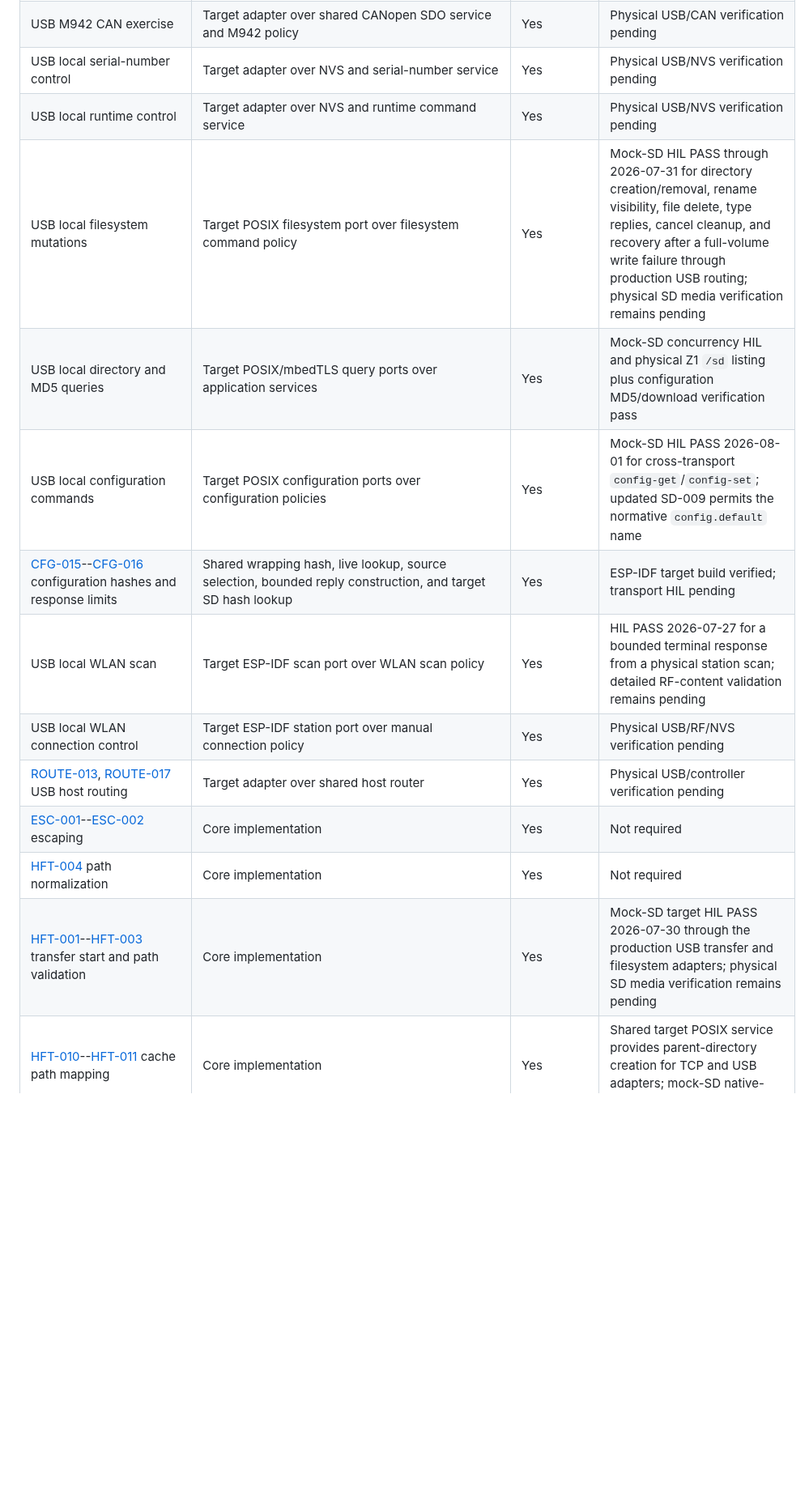
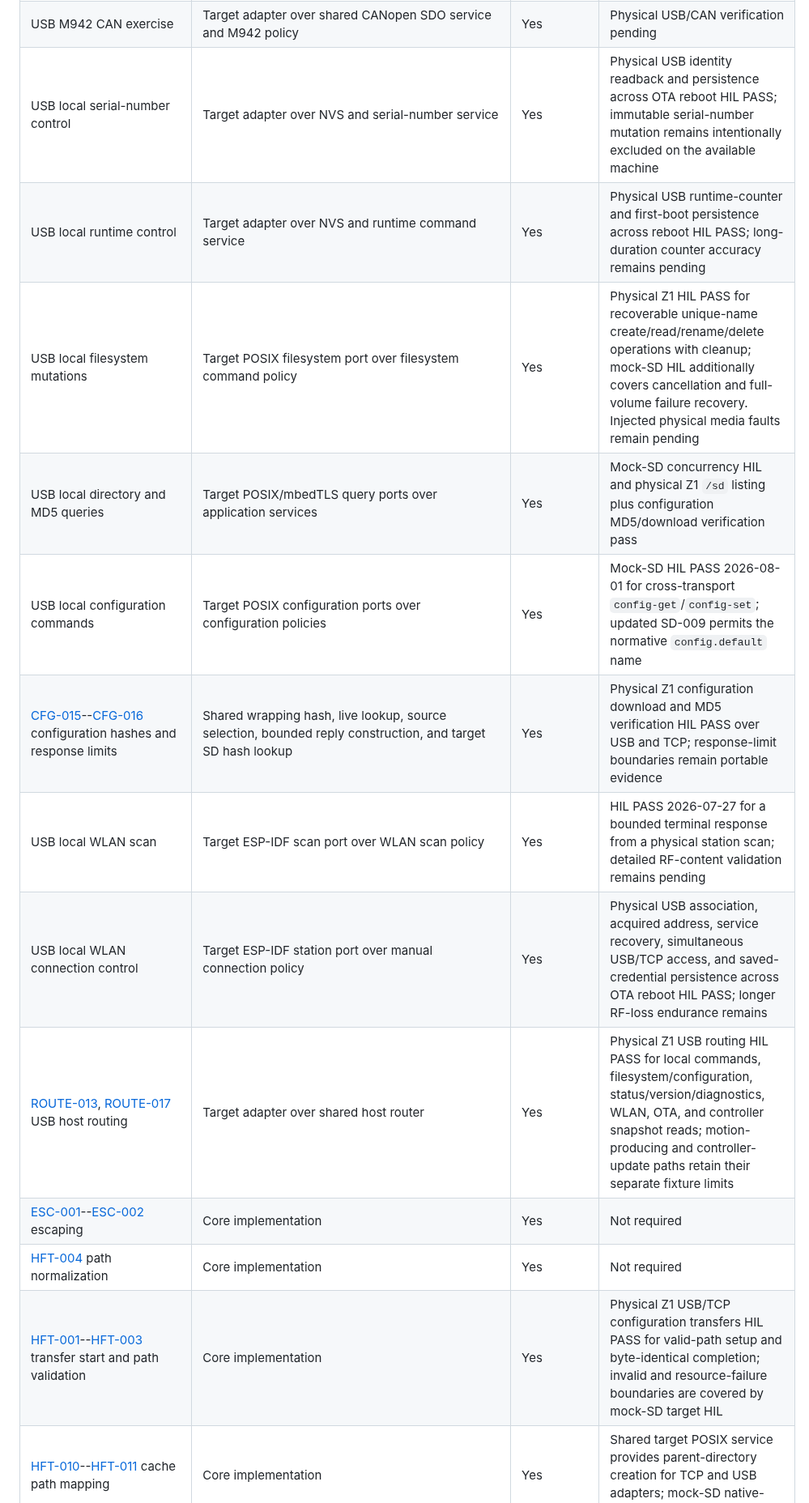
Before and after one commit to moinois/z1-esp32-firmware, a Markdown page: docs/requirements.md, the part around one of its changes. Shown at 81% size. GitHub-like rendering; blank space fills up the shorter version.

```diff
--- a/docs/requirements.md
+++ b/docs/requirements.md
@@ -108,18 +116,18 @@ Physical evidence remains independent in the final column.
 | USB file upload | Target POSIX upload port over `FileUpload` policy | Yes | Mock-SD target HIL covers boundary/endurance/fault cases; physical Z1 HIL restored the 5791-byte configuration and verified its exact SHA-256 after a protocol download |
 | USB file download | Target POSIX download port over `FileDownload` policy | Yes | Mock-SD target HIL covers recovery and boundary cases; physical Z1 HIL verifies `/sd/config.txt` bytes and MD5 over USB and equality with TCP |
 | USB M942 CAN exercise | Target adapter over shared CANopen SDO service and M942 policy | Yes | Physical USB/CAN verification pending |
-| USB local serial-number control | Target adapter over NVS and serial-number service | Yes | Physical USB/NVS verification pending |
-| USB local runtime control | Target adapter over NVS and runtime command service | Yes | Physical USB/NVS verification pending |
-| USB local filesystem mutations | Target POSIX filesystem port over filesystem command policy | Yes | Mock-SD HIL PASS through 2026-07-31 for directory creation/removal, rename visibility, file delete, type replies, cancel cleanup, and recovery after a full-volume write failure through production USB routing; physical SD media verification remains pending |
+| USB local serial-number control | Target adapter over NVS and serial-number service | Yes | Physical USB identity readback and persistence across OTA reboot HIL PASS; immutable serial-number mutation remains intentionally excluded on the available machine |
+| USB local runtime control | Target adapter over NVS and runtime command service | Yes | Physical USB runtime-counter and first-boot persistence across reboot HIL PASS; long-duration counter accuracy remains pending |
+| USB local filesystem mutations | Target POSIX filesystem port over filesystem command policy | Yes | Physical Z1 HIL PASS for recoverable unique-name create/read/rename/delete operations with cleanup; mock-SD HIL additionally covers cancellation and full-volume failure recovery. Injected physical media faults remain pending |
 | USB local directory and MD5 queries | Target POSIX/mbedTLS query ports over application services | Yes | Mock-SD concurrency HIL and physical Z1 `/sd` listing plus configuration MD5/download verification pass |
 | USB local configuration commands | Target POSIX configuration ports over configuration policies | Yes | Mock-SD HIL PASS 2026-08-01 for cross-transport `config-get`/`config-set`; updated SD-009 permits the normative `config.default` name |
-| [CFG-015](https://github.com/f355/esp32_cnc_spec/blob/main/06-storage-and-configuration.md#cfg-015)--[CFG-016](https://github.com/f355/esp32_cnc_spec/blob/main/06-storage-and-configuration.md#cfg-016) configuration hashes and response limits | Shared wrapping hash, live lookup, source selection, bounded reply construction, and target SD hash lookup | Yes | ESP-IDF target build verified; transport HIL pending |
+| [CFG-015](https://github.com/f355/esp32_cnc_spec/blob/main/06-storage-and-configuration.md#cfg-015)--[CFG-016](https://github.com/f355/esp32_cnc_spec/blob/main/06-storage-and-configuration.md#cfg-016) configuration hashes and response limits | Shared wrapping hash, live lookup, source selection, bounded reply construction, and target SD hash lookup | Yes | Physical Z1 configuration download and MD5 verification HIL PASS over USB and TCP; response-limit boundaries remain portable evidence |
 | USB local WLAN scan | Target ESP-IDF scan port over WLAN scan policy | Yes | HIL PASS 2026-07-27 for a bounded terminal response from a physical station scan; detailed RF-content validation remains pending |
-| USB local WLAN connection control | Target ESP-IDF station port over manual connection policy | Yes | Physical USB/RF/NVS verification pending |
-| [ROUTE-013](https://github.com/f355/esp32_cnc_spec/blob/main/03-routing-and-commands.md#route-013), [ROUTE-017](https://github.com/f355/esp32_cnc_spec/blob/main/03-routing-and-commands.md#route-017) USB host routing | Target adapter over shared host router | Yes | Physical USB/controller verification pending |
+| USB local WLAN connection control | Target ESP-IDF station port over manual connection policy | Yes | Physical USB association, acquired address, service recovery, simultaneous USB/TCP access, and saved-credential persistence across OTA reboot HIL PASS; longer RF-loss endurance remains |
+| [ROUTE-013](https://github.com/f355/esp32_cnc_spec/blob/main/03-routing-and-commands.md#route-013), [ROUTE-017](https://github.com/f355/esp32_cnc_spec/blob/main/03-routing-and-commands.md#route-017) USB host routing | Target adapter over shared host router | Yes | Physical Z1 USB routing HIL PASS for local commands, filesystem/configuration, status/version/diagnostics, WLAN, OTA, and controller snapshot reads; motion-producing and controller-update paths retain their separate fixture limits |
 | [ESC-001](https://github.com/f355/esp32_cnc_spec/blob/main/03-routing-and-commands.md#esc-001)--[ESC-002](https://github.com/f355/esp32_cnc_spec/blob/main/03-routing-and-commands.md#esc-002) escaping | Core implementation | Yes | Not required |
 | [HFT-004](https://github.com/f355/esp32_cnc_spec/blob/main/05-host-file-transfer.md#hft-004) path normalization | Core implementation | Yes | Not required |
-| [HFT-001](https://github.com/f355/esp32_cnc_spec/blob/main/05-host-file-transfer.md#hft-001)--[HFT-003](https://github.com/f355/esp32_cnc_spec/blob/main/05-host-file-transfer.md#hft-003) transfer start and path validation | Core implementation | Yes | Mock-SD target HIL PASS 2026-07-30 through the production USB transfer and filesystem adapters; physical SD media verification remains pending |
+| [HFT-001](https://github.com/f355/esp32_cnc_spec/blob/main/05-host-file-transfer.md#hft-001)--[HFT-003](https://github.com/f355/esp32_cnc_spec/blob/main/05-host-file-transfer.md#hft-003) transfer start and path validation | Core implementation | Yes | Physical Z1 USB/TCP configuration transfers HIL PASS for valid-path setup and byte-identical completion; invalid and resource-failure boundaries are covered by mock-SD target HIL |
 | [HFT-010](https://github.com/f355/esp32_cnc_spec/blob/main/05-host-file-transfer.md#hft-010)--[HFT-011](https://github.com/f355/esp32_cnc_spec/blob/main/05-host-file-transfer.md#hft-011) cache path mapping | Core implementation | Yes | Shared target POSIX service provides parent-directory creation for TCP and USB adapters; mock-SD native-USB HIL PASS 2026-07-30 |
 | [HFT-013](https://github.com/f355/esp32_cnc_spec/blob/main/05-host-file-transfer.md#hft-013) cached MD5 extraction | Core implementation | Yes | Mock-SD HIL PASS 2026-08-01 for both absent and malformed sidecars, exact fallback MD5 advertisement, unchanged file bytes, and recovery after a normal upload recreates the cache |
 | [HFT-014](https://github.com/f355/esp32_cnc_spec/blob/main/05-host-file-transfer.md#hft-014) cache base preparation | Download port contract | Yes | Target adapter and TCP service routing implemented |
```
Also changed, not shown: other parts of docs/requirements.md (+50 -42 lines), docs/automated-verification-evidence.md (+1 -1 lines).
